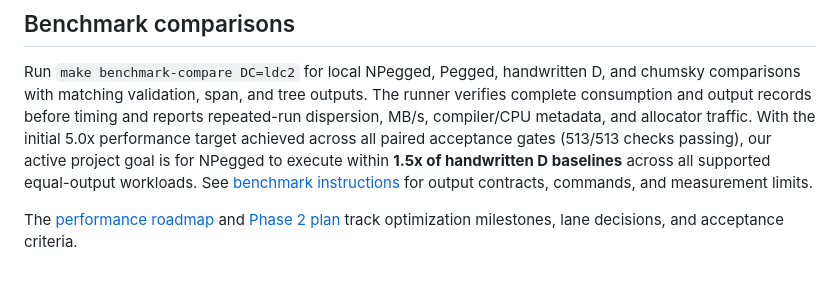
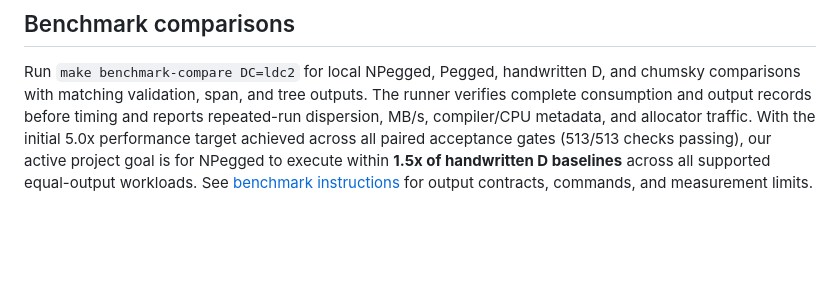
Before and after one commit to rxwxwwxw/triste, a Markdown page: README.md, the part around the change. Rendered like a GitHub page; blank space fills up the shorter version.

```diff
--- a/README.md
+++ b/README.md
@@ -194,7 +194,3 @@ gates (513/513 checks passing), our active project goal is for NPegged to execut
 **1.5x of handwritten D baselines** across all supported equal-output workloads.
 See [benchmark instructions](benchmark/README.md) for output contracts, commands, and
 measurement limits.
-
-
-The [performance roadmap](docs/PERFORMANCE_PLAN.md) and [Phase 2 plan](docs/Performance_Plan_Phase2.md)
-track optimization milestones, lane decisions, and acceptance criteria.
```
Also changed, not shown: docs/ROADMAP.md (+1 -3 lines).
